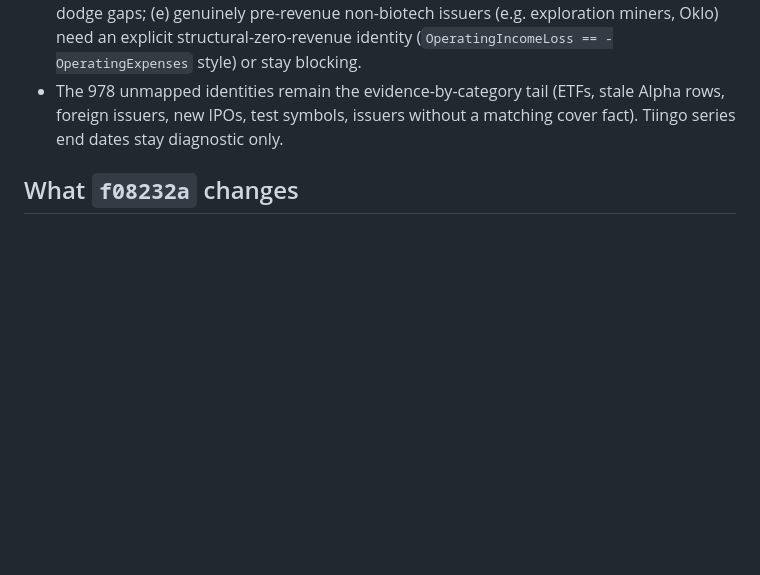
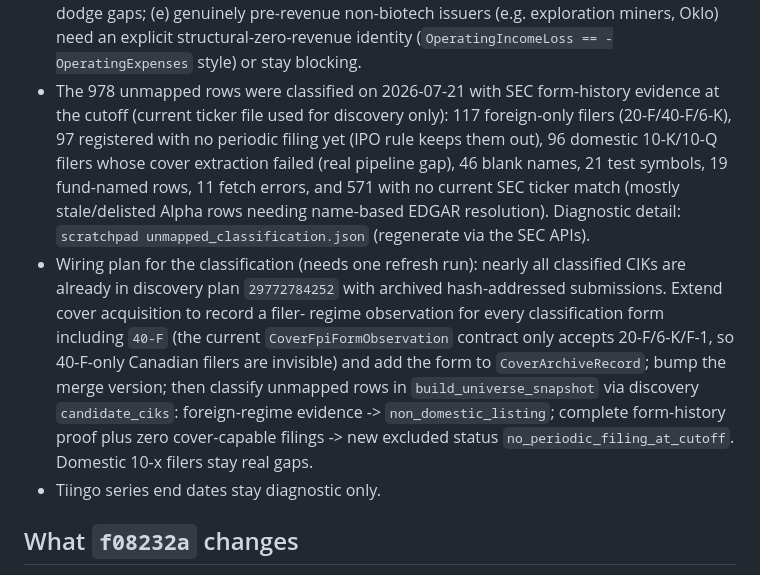
Before and after one commit to infenglov-hue/USInv, a Markdown page: docs/HANDOFF.md, the part around the change. Rendered like a GitHub page; blank space fills up the shorter version.

Commit message:
Document evidence-backed classification of the 978 unmapped identities
117 foreign-only filers, 97 no-periodic registrants, 96 failed domestic
cover extractions, 86 test/blank/fund rows, 571 stale rows without a
current SEC ticker match. Records the wiring plan: extend cover
acquisition with a complete filer-regime observation (including 40-F)
plus archive form fields, then classify unmapped rows through discovery
candidate CIKs without weakening any threshold.

Co-Authored-By: Claude Fable 5 <noreply@anthropic.com>

```diff
--- a/docs/HANDOFF.md
+++ b/docs/HANDOFF.md
@@ -67,9 +67,27 @@ causes (verified against SEC companyfacts and raw FSDS 2026q1):
   pre-revenue non-biotech issuers (e.g. exploration miners, Oklo) need an
   explicit structural-zero-revenue identity
   (`OperatingIncomeLoss == -OperatingExpenses` style) or stay blocking.
-- The 978 unmapped identities remain the evidence-by-category tail (ETFs,
-  stale Alpha rows, foreign issuers, new IPOs, test symbols, issuers without
-  a matching cover fact). Tiingo series end dates stay diagnostic only.
+- The 978 unmapped rows were classified on 2026-07-21 with SEC form-history
+  evidence at the cutoff (current ticker file used for discovery only):
+  117 foreign-only filers (20-F/40-F/6-K), 97 registered with no periodic
+  filing yet (IPO rule keeps them out), 96 domestic 10-K/10-Q filers whose
+  cover extraction failed (real pipeline gap), 46 blank names, 21 test
+  symbols, 19 fund-named rows, 11 fetch errors, and 571 with no current SEC
+  ticker match (mostly stale/delisted Alpha rows needing name-based EDGAR
+  resolution). Diagnostic detail:
+  `scratchpad unmapped_classification.json` (regenerate via the SEC APIs).
+- Wiring plan for the classification (needs one refresh run): nearly all
+  classified CIKs are already in discovery plan `29772784252` with archived
+  hash-addressed submissions. Extend cover acquisition to record a filer-
+  regime observation for every classification form including `40-F` (the
+  current `CoverFpiFormObservation` contract only accepts 20-F/6-K/F-1, so
+  40-F-only Canadian filers are invisible) and add the form to
+  `CoverArchiveRecord`; bump the merge version; then classify unmapped rows
+  in `build_universe_snapshot` via discovery `candidate_ciks`:
+  foreign-regime evidence -> `non_domestic_listing`; complete form-history
+  proof plus zero cover-capable filings -> new excluded status
+  `no_periodic_filing_at_cutoff`. Domestic 10-x filers stay real gaps.
+- Tiingo series end dates stay diagnostic only.
 
 ## What `f08232a` changes
 
```
